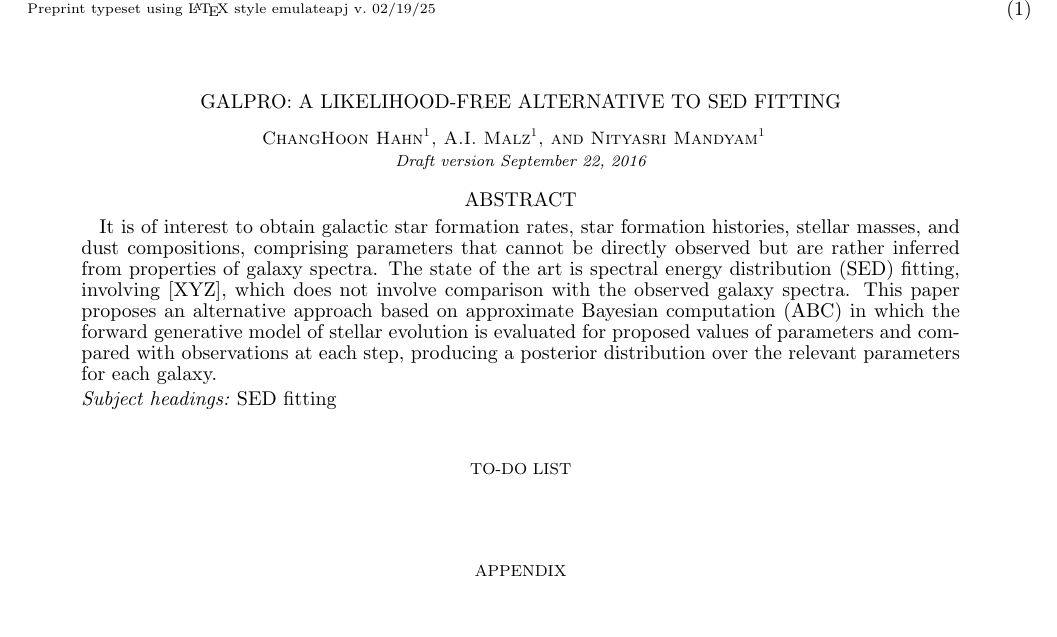
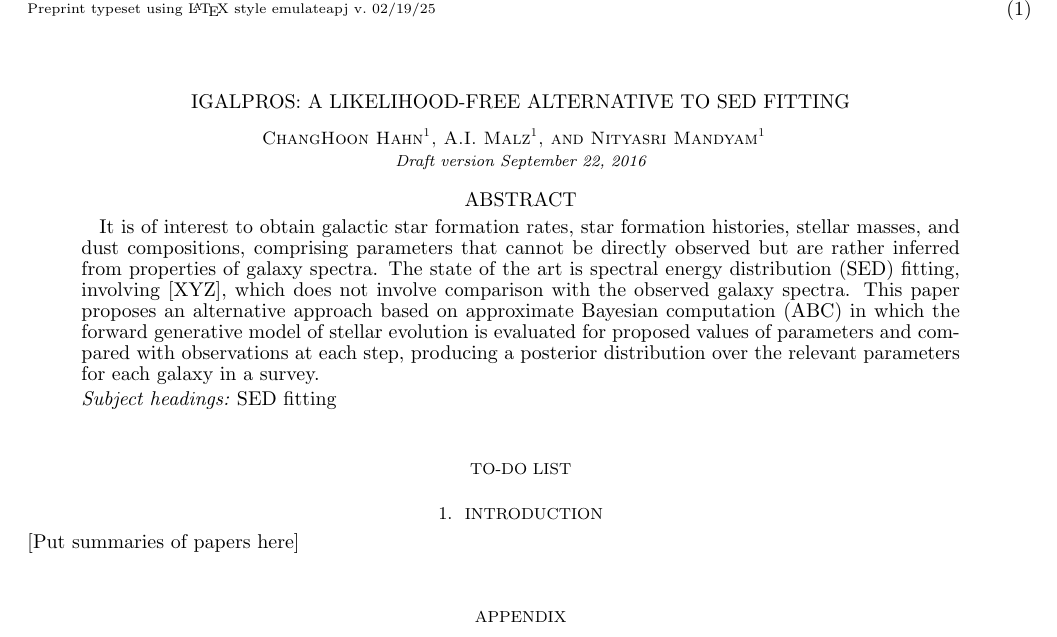
Before and after one commit to changhoonhahn/iGalProS, a LaTeX document (iGalProS.tex): part of the page, cut so that both start at the same text. Compiled offline with pdfLaTeX.

Commit message:
added intro section and references doc

```diff
--- a/iGalProS.tex
+++ b/iGalProS.tex
@@ -30,7 +30,7 @@
 \begin{align}
 \end{align}
 
-\title{GalPro: a likelihood-free alternative to SED fitting}
+\title{iGalProS: a likelihood-free alternative to SED fitting}
 
 \author{ChangHoon Hahn\altaffilmark{1}}
 \author{A.I. Malz\altaffilmark{1}}
@@ -39,7 +39,7 @@
 \email{aimalz@nyu.edu}
 
 \begin{abstract}
-It is of interest to obtain galactic star formation rates, star formation histories, stellar masses, and dust compositions, comprising parameters that cannot be directly observed but are rather inferred from properties of galaxy spectra.  The state of the art is spectral energy distribution (SED) fitting, involving [XYZ], which does not involve comparison with the observed galaxy spectra.  This paper proposes an alternative approach based on approximate Bayesian computation (ABC) in which the forward generative model of stellar evolution is evaluated for proposed values of parameters and compared with observations at each step, producing a posterior distribution over the relevant parameters for each galaxy.
+It is of interest to obtain galactic star formation rates, star formation histories, stellar masses, and dust compositions, comprising parameters that cannot be directly observed but are rather inferred from properties of galaxy spectra.  The state of the art is spectral energy distribution (SED) fitting, involving [XYZ], which does not involve comparison with the observed galaxy spectra.  This paper proposes an alternative approach based on approximate Bayesian computation (ABC) in which the forward generative model of stellar evolution is evaluated for proposed values of parameters and compared with observations at each step, producing a posterior distribution over the relevant parameters for each galaxy in a survey.
 \end{abstract}
 
 \keywords{SED fitting}
@@ -48,6 +48,10 @@ It is of interest to obtain galactic star formation rates, star formation histor
 \begin{enumerate}
 \end{enumerate}
 
+\section{Introduction}
+
+[Put summaries of papers here]
+
 \acknowledgments{}
 
 \appendix{}
```
Also changed, not shown: references.bib (added, +6 -0 lines), iGalProS.tex (2 more changed lines).
